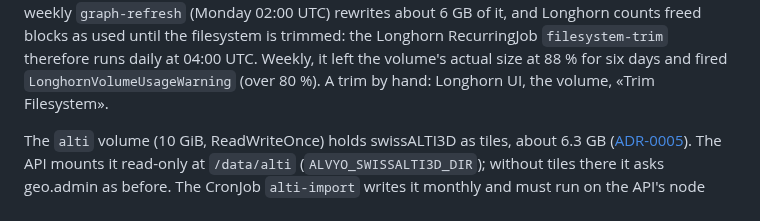
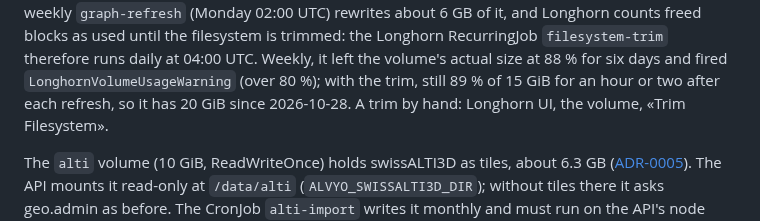
Before and after one commit to tellbow/alvyo, a Markdown page: docs/operations.md, the part around one of its changes. GitHub-like rendering.

Commit message:
geodata 20 GiB: the weekly graph refresh took 15 GiB to 89 %
Co-Authored-By: Claude Opus 5.5 <noreply@anthropic.com>

```diff
--- a/docs/operations.md
+++ b/docs/operations.md
@@ -215,7 +215,9 @@ elevation cache 0.2 GB, Wanderland and places 0.2 GB. The weekly
 counts freed blocks as used until the filesystem is trimmed: the
 Longhorn RecurringJob `filesystem-trim` therefore runs daily at
 04:00 UTC. Weekly, it left the volume's actual size at 88 % for six days
-and fired `LonghornVolumeUsageWarning` (over 80 %). A trim by hand: Longhorn
+and fired `LonghornVolumeUsageWarning` (over 80 %); with the trim, still
+89 % of 15 GiB for an hour or two after each refresh, so it has 20 GiB
+since 2026-10-28. A trim by hand: Longhorn
 UI, the volume, «Trim Filesystem».
 
 The `alti` volume (10 GiB, ReadWriteOnce) holds swissALTI3D as tiles,
```
Also changed, not shown: other parts of docs/operations.md (+1 -1 lines).
